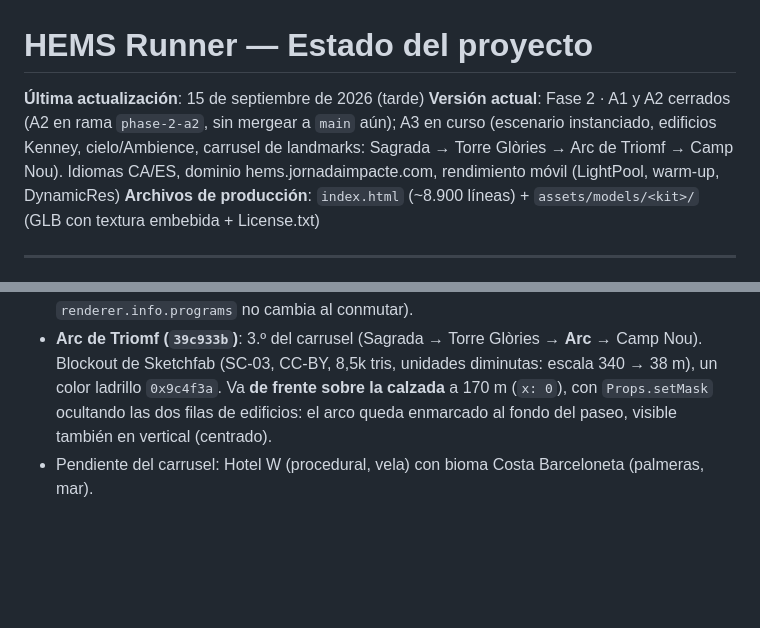
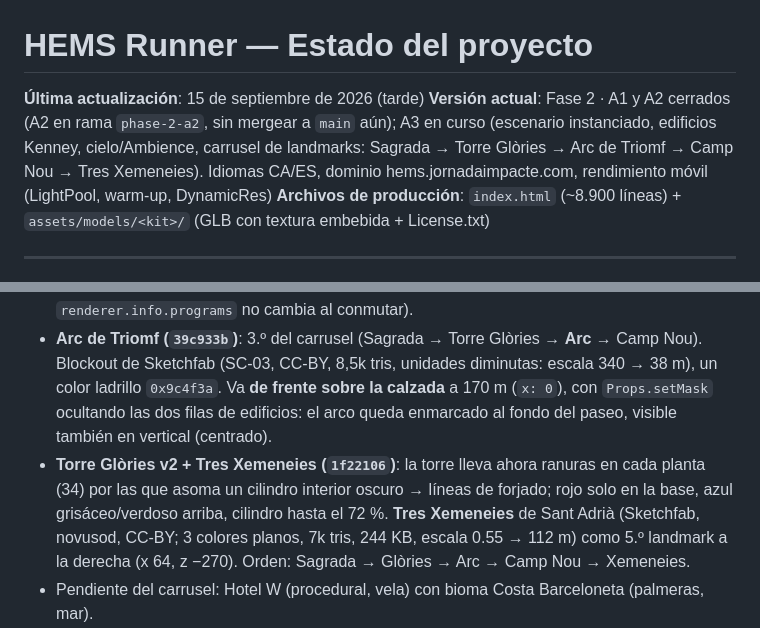
Before and after one commit to andycitorodri/hems-runner, a Markdown page: docs/PROJECT_STATE.md, 2 parts joined by grey strips. Rendered like a GitHub page; blank space fills up the shorter version.

Commit message:
docs: Torre Glòries v2 y Tres Xemeneies
Co-Authored-By: Claude <noreply@anthropic.com>

```diff
--- a/docs/PROJECT_STATE.md
+++ b/docs/PROJECT_STATE.md
@@ -1,7 +1,7 @@
 # HEMS Runner — Estado del proyecto
 
 **Última actualización**: 15 de septiembre de 2026 (tarde)
-**Versión actual**: Fase 2 · A1 y A2 cerrados (A2 en rama `phase-2-a2`, sin mergear a `main` aún); A3 en curso (escenario instanciado, edificios Kenney, cielo/Ambience, carrusel de landmarks: Sagrada → Torre Glòries → Arc de Triomf → Camp Nou). Idiomas CA/ES, dominio hems.jornadaimpacte.com, rendimiento móvil (LightPool, warm-up, DynamicRes)
+**Versión actual**: Fase 2 · A1 y A2 cerrados (A2 en rama `phase-2-a2`, sin mergear a `main` aún); A3 en curso (escenario instanciado, edificios Kenney, cielo/Ambience, carrusel de landmarks: Sagrada → Torre Glòries → Arc de Triomf → Camp Nou → Tres Xemeneies). Idiomas CA/ES, dominio hems.jornadaimpacte.com, rendimiento móvil (LightPool, warm-up, DynamicRes)
 **Archivos de producción**: `index.html` (~8.900 líneas) + `assets/models/<kit>/` (GLB con textura embebida + License.txt)
 
 ---
@@ -256,6 +256,7 @@ Tras integrar el tráfico el usuario notó micro-tirones. Medido con un probe de
 - **Ajustes de A3.1** (`f7018c0`…`471ff5c`): asfalto oscuro y luz de cielo menos azul (la carretera se veía celeste); Sagrada ocre `0xa88a62`, escala 0.7, a la derecha (x+58) y apartada de los bloques; fix carretera (desaparecía a ~110 m: se movía sin reciclarse → estática); HUD: rango y palabra del día al lateral izquierdo, `← MENÚ` y pausa en fila superior propia.
 - **Carrusel de landmarks (`b654358`)**: `Landmark` es una lista de siluetas y `changeScenario()` (cada 1000 m) llama `Landmark.show(i)` con fundido de opacidad (1,4 s fuera, cambio, 1,4 s dentro); `Landmark.set(0)` al reiniciar. Orden: **Sagrada Família** (GLB o torres procedurales) → **Torre Glòries** (procedural: bala de 100 m en 4 tramos rojo→azul, un color por tramo para no añadir programa `vertexColors`) → **Camp Nou** (Sketchfab, Alvxrez, CC-BY; `tools/node/flatten-glb.mjs` con `BUCKETS` = 3 colores planos (hormigón, estructura oscura, césped) y `DROP_OUTSIDE` para quitar la placa de suelo; weld + simplify → 16k tris, 328 KB). Camp Nou es bajo (27 m a escala 0.45) y la fila de edificios lo taparía: mientras está activo, `Props.setMask()` oculta la fila derecha (escala 0 en la matriz, evaluado al reciclar → la fila se acaba con la distancia sin saltos; los que ya están en plena niebla se ocultan al instante). Probado inclinarlo hacia la cámara para enseñar el césped: parece un platillo volante → a ras de suelo. Todos los landmarks son Lambert `fog:false, transparent:true` (mismo programa; `renderer.info.programs` no cambia al conmutar).
 - **Arc de Triomf (`39c933b`)**: 3.º del carrusel (Sagrada → Torre Glòries → **Arc** → Camp Nou). Blockout de Sketchfab (SC-03, CC-BY, 8,5k tris, unidades diminutas: escala 340 → 38 m), un color ladrillo `0x9c4f3a`. Va **de frente sobre la calzada** a 170 m (`x: 0`), con `Props.setMask` ocultando las dos filas de edificios: el arco queda enmarcado al fondo del paseo, visible también en vertical (centrado).
+- **Torre Glòries v2 + Tres Xemeneies (`1f22106`)**: la torre lleva ahora ranuras en cada planta (34) por las que asoma un cilindro interior oscuro → líneas de forjado; rojo solo en la base, azul grisáceo/verdoso arriba, cilindro hasta el 72 %. **Tres Xemeneies** de Sant Adrià (Sketchfab, novusod, CC-BY; 3 colores planos, 7k tris, 244 KB, escala 0.55 → 112 m) como 5.º landmark a la derecha (x 64, z −270). Orden: Sagrada → Glòries → Arc → Camp Nou → Xemeneies.
 - Pendiente del carrusel: Hotel W (procedural, vela) con bioma Costa Barceloneta (palmeras, mar).
 - Herramienta nueva: `tools/node/flatten-glb.mjs` (gltf-transform 4 + meshoptimizer; `npm i` en `tools/node`, `node_modules` ignorado). Previsualizar: `tools/preview-glb.html?m=&s=&view=side|top` — ojo, con modelos cuantizados (`optimize-glb.sh`) `Box3.setFromObject` en r128 da tamaños inflados; los tamaños reales los da `gltf-transform inspect`.
 - Siguiente: bioma Costa Barceloneta (palmeras, mar, W Hotel como landmark) y transición entre biomas cada 1500 m.
```
Also changed, not shown: docs/A2_ASSETS.md (+2 -0 lines).
